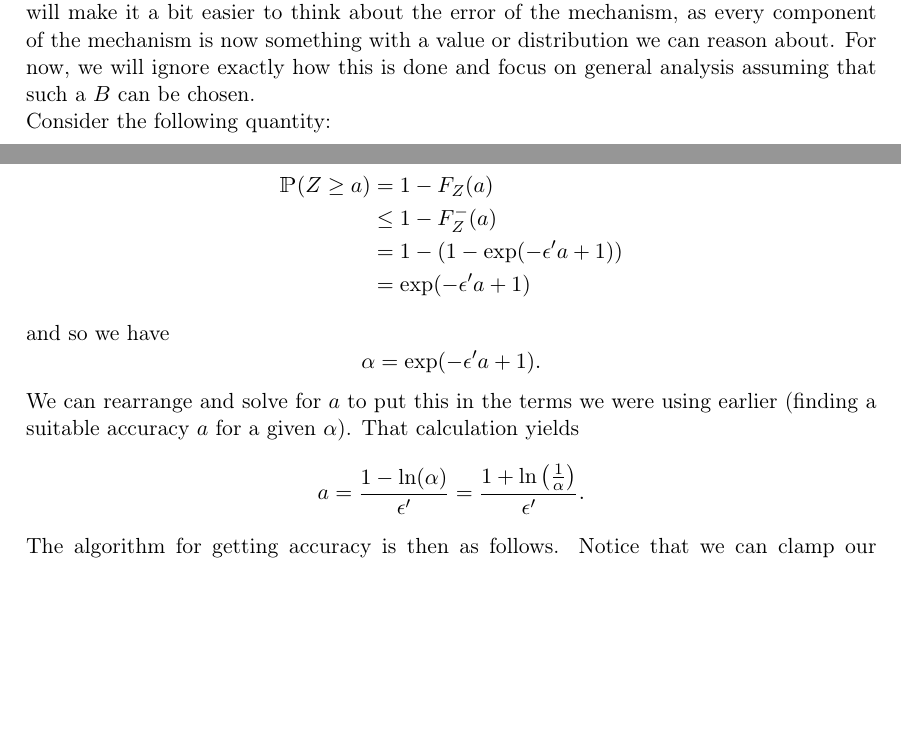
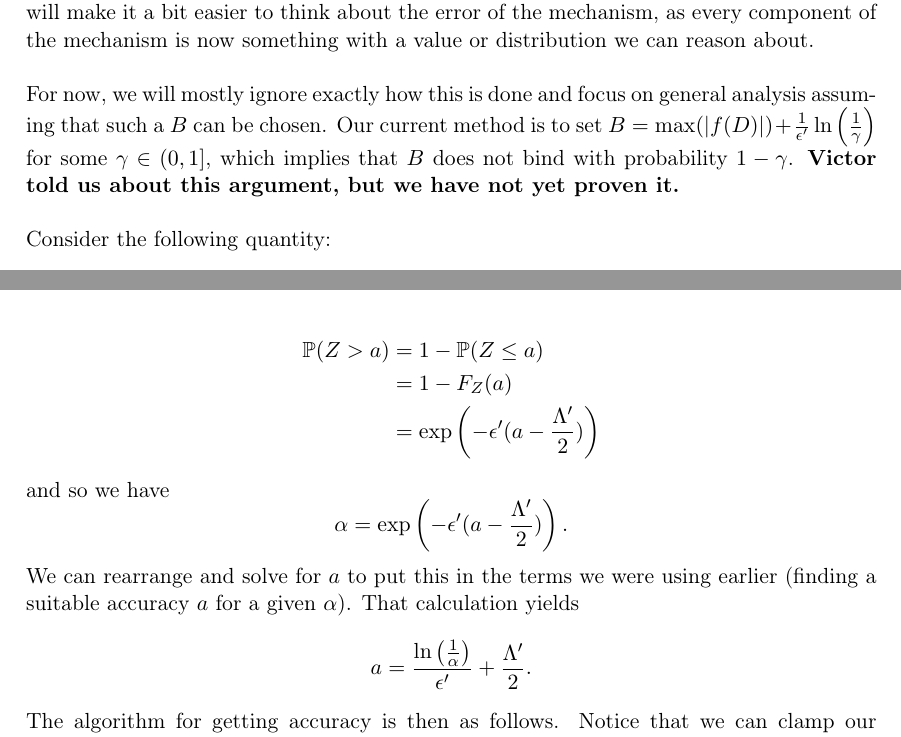
Before and after one commit to ctcovington/floating_point, a LaTeX document (snapping_mechanism/implementation/notes/snapping_implementation_notes.tex): two parts of pages 6 and 10 of 12, joined at a grey line, cut so that both start at the same text, the shorter picture padded with empty space. Compiled offline with pdfLaTeX.

Commit message:
B and accuracy updates

```diff
--- a/snapping_mechanism/implementation/notes/snapping_implementation_notes.tex
+++ b/snapping_mechanism/implementation/notes/snapping_implementation_notes.tex
@@ -147,8 +147,12 @@ This $\epsilon'$ is what will be used in the parameterization in the Laplace wit
 As originally written, it is difficult to reason about error/utility of the Snapping Mechanism. The output of the Snapping Mechanism relies on the user-provided bound, $B$, which could potentially cause the output to be arbitrarily far from $f(D)$. The potential for bias of the Snapping Mechanism decreases as $B$ increases in absolute value. Note however that $\epsilon'$ decreases as $B$ increases, thus causing the amount of added Laplace noise to increase. Throughout this section, we will assume that $f(D) \geq 0$, though a very similar process can be taken to reason about $f(D) \leq 0$. Furthermore, we consider the case in which $\Delta f = 1$.
 The accuracy/error calculations should be multiplied by $\Delta f$ for the case in which $\Delta f \neq 0$. \newline
 
-One possibility is that, instead of the user choosing $B$, we set it for them within the mechanism. We can use the data bounds the user provides to calculate a bound on $f(D)$.\footnote{This should, at least theoretically, be possible for $f: \mathcal{X} \rightarrow \mathbb{R}$ if $f$ is continuous and $\mathcal{X}$ is compact (thanks to Ira/Wikipedia for pointing this out).} This will allow us to set a $B$ such that we are sure that $clamp_B \left( f(D) \right)$ is non-binding. This will make it a bit easier to think about the error of the mechanism, as every component of the mechanism is now something with a value or distribution we can reason about.
-For now, we will ignore exactly how this is done and focus on general analysis assuming that such a $B$ can be chosen.
+One possibility is that, instead of the user choosing $B$, we set it for them within the mechanism. We can use the data bounds the user provides to calculate a bound on $f(D)$.\footnote{This should, at least theoretically, be possible for $f: \mathcal{X} \rightarrow \mathbb{R}$ if $f$ is continuous and $\mathcal{X}$ is compact (thanks to Ira/Wikipedia for pointing this out).} This will allow us to set a $B$ such that we are sure that $clamp_B \left( f(D) \right)$ is non-binding. This will make it a bit easier to think about the error of the mechanism, as every component of the mechanism is now something with a value or distribution we can reason about. \newline
+
+For now, we will mostly ignore exactly how this is done and focus on general analysis assuming that such a $B$ can be chosen.
+Our current method is to set $B = \max(\vert f(D) \vert) + \frac{1}{\epsilon'} \ln \left( \frac{1}{\gamma} \right)$ for some
+$\gamma \in (0,1]$, which implies that $B$ does not bind with probability $1 - \gamma$.
+\textbf{Victor told us about this argument, but we have not yet proven it.} \newline
 
 Consider the following quantity:
 \[ N \sim \big \vert f(D) - clamp_B \big( \lfloor f(D) + Y' \rceil_{\Lambda'} \big) \big \vert \]
@@ -319,16 +323,15 @@ $\mathbbm{P}(Z \geq a) \leq \alpha$. We would like for $\alpha$ to be as small a
 $\alpha$ would satisfy our needs.
 
 \begin{align*}
-	\mathbbm{P}(Z \geq a) &= 1 - F_{Z}(a) \\
-						  &\leq 1 - F_{Z}^{-}(a) \\
-						  &= 1 - (1 - \exp(-\epsilon' a + 1)) \\
-						  &= \exp(-\epsilon' a + 1)
+	\mathbb{P}(Z > a) &= 1 - \mathbb{P}(Z \leq a) \\
+	                  &= 1 - F_{Z}(a) \\
+	                  &= \exp\left( -\epsilon'(a - \frac{\Lambda'}{2}) \right)
 \end{align*}
 and so we have
-\[ \alpha = \exp(-\epsilon' a + 1). \]
+\[ \alpha = \exp\left( -\epsilon'(a - \frac{\Lambda'}{2}) \right). \]
 We can rearrange and solve for $a$ to put this in the terms we were using earlier (finding a suitable accuracy $a$ for
 a given $\alpha$). That calculation yields
-\[ a = \frac{1 - \ln(\alpha)}{\epsilon'} = \frac{1 + \ln \left( \frac{1}{\alpha} \right)}{\epsilon'}. \]
+\[ a = \frac{\ln \left( \frac{1}{\alpha} \right)}{\epsilon'} + \frac{\Lambda'}{2}. \]
 
 The algorithm for getting accuracy is then as follows. Notice that we can clamp our accuracy guarantee to $2B$ if it
 exceeds this, as the outer clamp ensures that the mechanism output is $\in [-B, B]$.
```
Also changed, not shown: snapping_mechanism/implementation/notes/snapping_implementation_notes.pdf.
